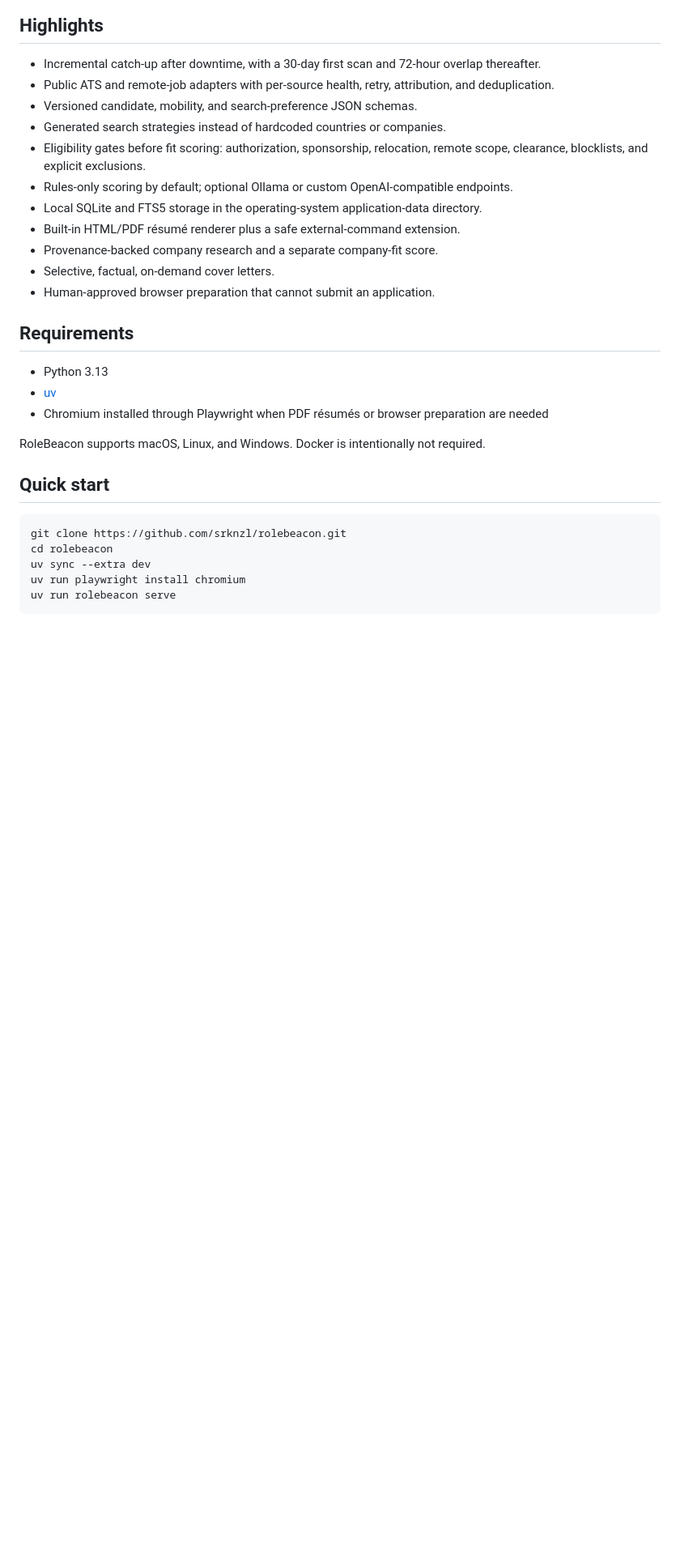
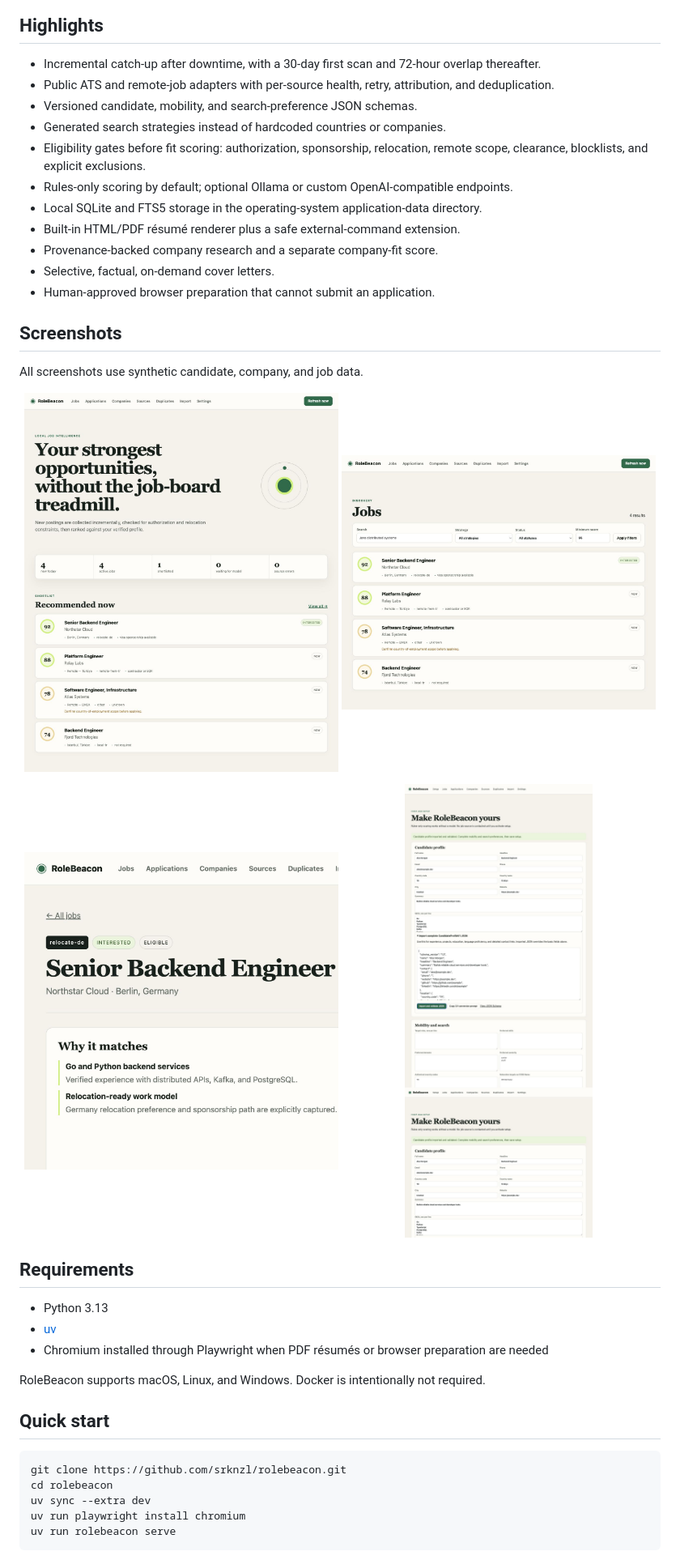
Before and after one commit to srknzl/rolebeacon, a Markdown page: README.md, the part around the change. Shown: that part at 81% size. Rendered like a GitHub page; pictures changed too: docs/screenshots/dashboard.png (added), docs/screenshots/job-detail.png (added), docs/screenshots/jobs.png (added); blank space fills up the shorter version.

Commit message:
docs: add product screenshots and improve setup import

```diff
--- a/README.md
+++ b/README.md
@@ -25,6 +25,19 @@ OpenAI-compatible model is an optional quality layer for evidence-rich scoring a
 - Provenance-backed company research and a separate company-fit score.
 - Selective, factual, on-demand cover letters.
 - Human-approved browser preparation that cannot submit an application.
+
+## Screenshots
+
+All screenshots use synthetic candidate, company, and job data.
+
+<p align="center">
+  <img src="docs/screenshots/dashboard.png" alt="RoleBeacon dashboard with recommended opportunities" width="49%">
+  <img src="docs/screenshots/jobs.png" alt="RoleBeacon job discovery and filters" width="49%">
+</p>
+<p align="center">
+  <img src="docs/screenshots/job-detail.png" alt="RoleBeacon evidence-based job detail and application controls" width="49%">
+  <img src="docs/screenshots/setup-import.png" alt="RoleBeacon candidate JSON import and setup wizard" width="49%">
+</p>
 
 ## Requirements
 
```
Also changed, not shown: 4 other files.
